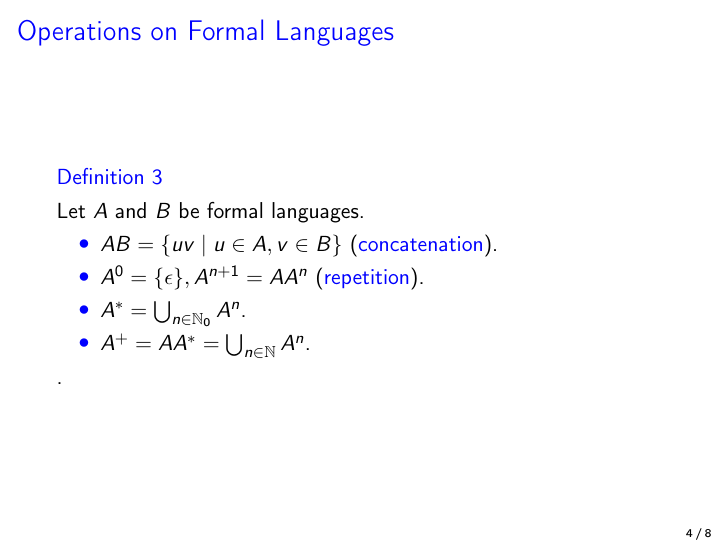
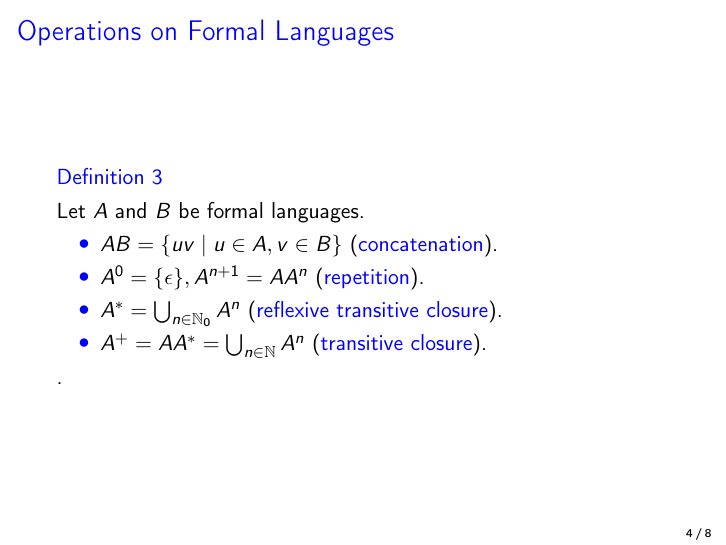
Before and after one commit to jonhue/teaching-theo, LaTeX slides (materials/languages_and_grammars.tex): page 14 of 31. Compiled offline with pdfLaTeX.

Commit message:
Update languages_and_grammars.tex

```diff
--- a/materials/languages_and_grammars.tex
+++ b/materials/languages_and_grammars.tex
@@ -104,8 +104,8 @@
         \begin{itemize}
             \item $AB = \{uv \mid u \in A, v \in B\}$ (\b{concatenation}).\pause
             \item $A^0 = \{\epsilon\}, A^{n+1} = AA^n$ (\b{repetition}).\pause
-            \item $A^* = \bigcup_{n \in \mathbb{N}_0} A^n$.\pause
-            \item $A^+ = AA^* = \bigcup_{n \in \mathbb{N}} A^n$.
+            \item $A^* = \bigcup_{n \in \mathbb{N}_0} A^n$ (\b{reflexive transitive closure}).\pause
+            \item $A^+ = AA^* = \bigcup_{n \in \mathbb{N}} A^n$ (\b{transitive closure}).
         \end{itemize}.
     \end{definition}
 \end{frame}
```
